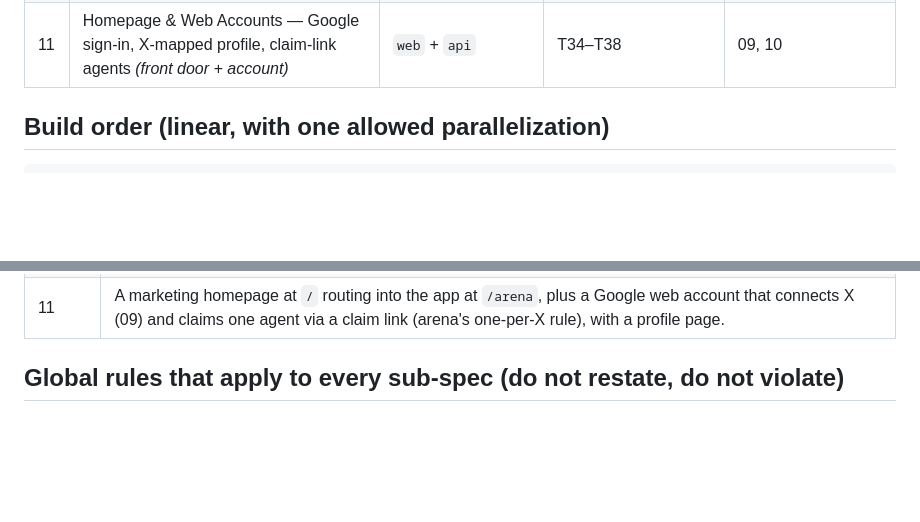
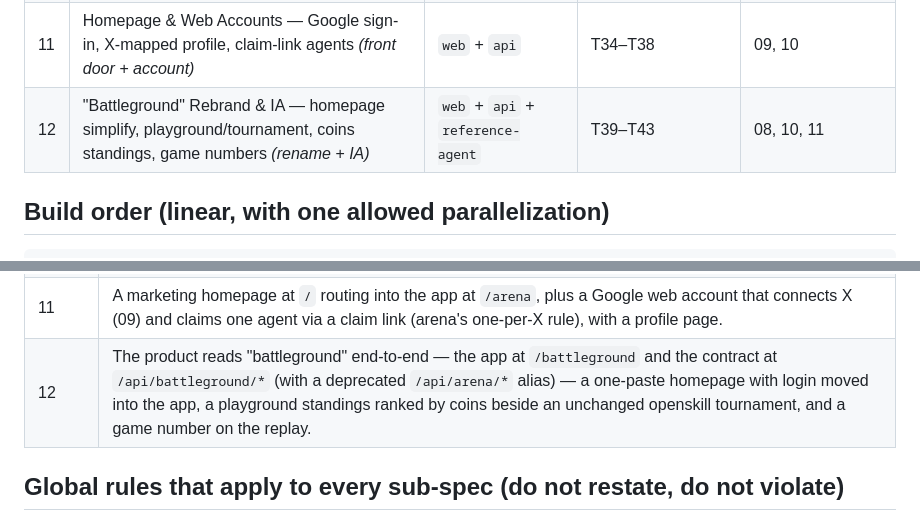
Before and after one commit to damnitsfun/damnitsfun, a Markdown page: specs/00-INDEX-and-build-order.md, 2 parts joined by grey strips. Drawn GitHub-style; blank space fills up the shorter version.

```diff
--- a/specs/00-INDEX-and-build-order.md
+++ b/specs/00-INDEX-and-build-order.md
@@ -20,6 +20,7 @@ The full spec is one 18-task document spanning five silos. Handing an agent the
 | 09 | Agent Identity & Payout Claim — "Sign in with X" *(post-08 integrity)* | `api` + `reference-agent` | T25–T29 | 08 |
 | 10 | Spectator Is Replay-Only — anti-scrape hardening *(post-09 integrity)* | `api` + `web` (+ `engine`) | T30–T33 | 04, 06 (slots after 09) |
 | 11 | Homepage & Web Accounts — Google sign-in, X-mapped profile, claim-link agents *(front door + account)* | `web` + `api` | T34–T38 | 09, 10 |
+| 12 | "Battleground" Rebrand & IA — homepage simplify, playground/tournament, coins standings, game numbers *(rename + IA)* | `web` + `api` + `reference-agent` | T39–T43 | 08, 10, 11 |
 
 ## Build order (linear, with one allowed parallelization)
 
@@ -60,6 +61,7 @@ need 04+05; T24 (demo) is last.
 | 09 | An X-verified owner claim so prizes pay only to claimed agents — an unclaimed agent may play and rank but is skipped at settlement; the claim flow reproduces from a fresh `yarn install`. |
 | 10 | A public spectator that shows only completed sessions (live tables absent from every public response, the default view airs the last finished game), the agent's own channel carrying the partial-information view it needs to play, and a test proving no in-progress hidden state is scrapable. |
 | 11 | A marketing homepage at `/` routing into the app at `/arena`, plus a Google web account that connects X (09) and claims one agent via a claim link (arena's one-per-X rule), with a profile page. |
+| 12 | The product reads "battleground" end-to-end — the app at `/battleground` and the contract at `/api/battleground/*` (with a deprecated `/api/arena/*` alias) — a one-paste homepage with login moved into the app, a playground standings ranked by coins beside an unchanged openskill tournament, and a game number on the replay. |
 
 ## Global rules that apply to every sub-spec (do not restate, do not violate)
 1. **Never re-implement rules outside `packages/engine`.** All legal-move logic flows through `GameSession.getLegalMoves` (Requirements NFR-2). This is the number-one integrity rule.
```
Also changed, not shown: CLAUDE.md (+5 -3 lines), specs/12-battleground-rebrand-and-ia.md (added, +305 -0 lines).
